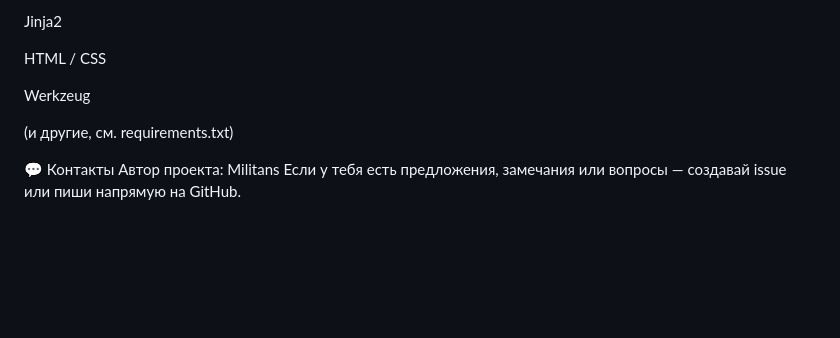
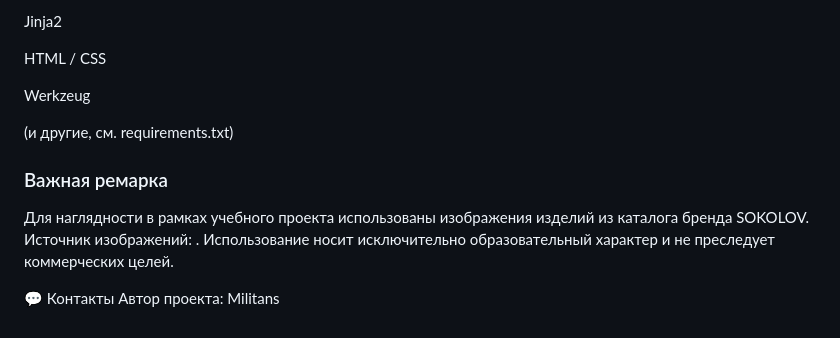
Before and after one commit to Militans/WebLabsSec, a Markdown page: README.md, the part around the change. GitHub-like rendering; blank space fills up the shorter version.

Commit message:
Update 2 README.md

```diff
--- a/README.md
+++ b/README.md
@@ -87,6 +87,8 @@ Werkzeug
 
 (и другие, см. requirements.txt)
 
+### Важная ремарка
+Для наглядности в рамках учебного проекта использованы изображения изделий из каталога бренда SOKOLOV. Источник изображений: . Использование носит исключительно образовательный характер и не преследует коммерческих целей.
+
 💬 Контакты
 Автор проекта: Militans
-Если у тебя есть предложения, замечания или вопросы — создавай issue или пиши напрямую на GitHub.
```
